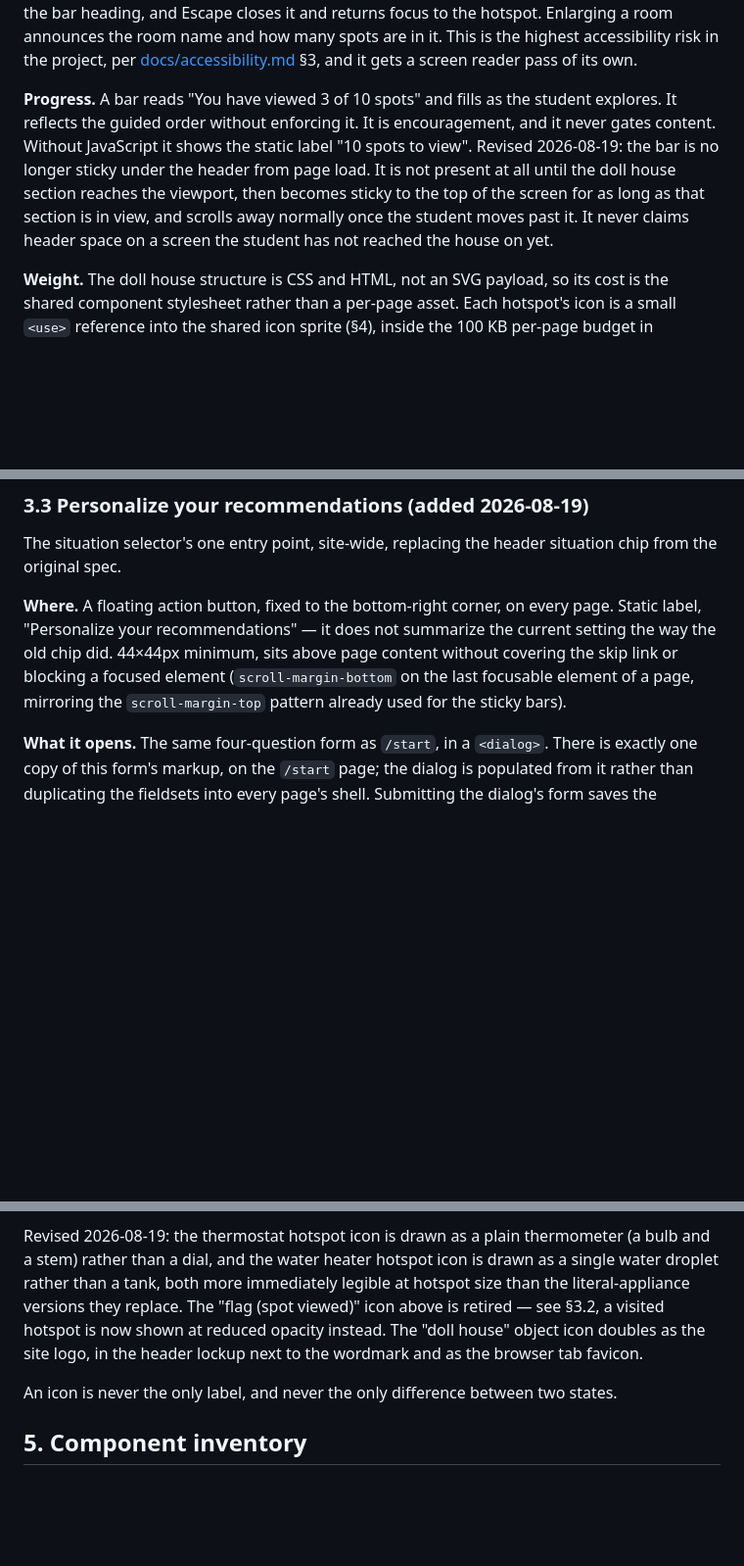
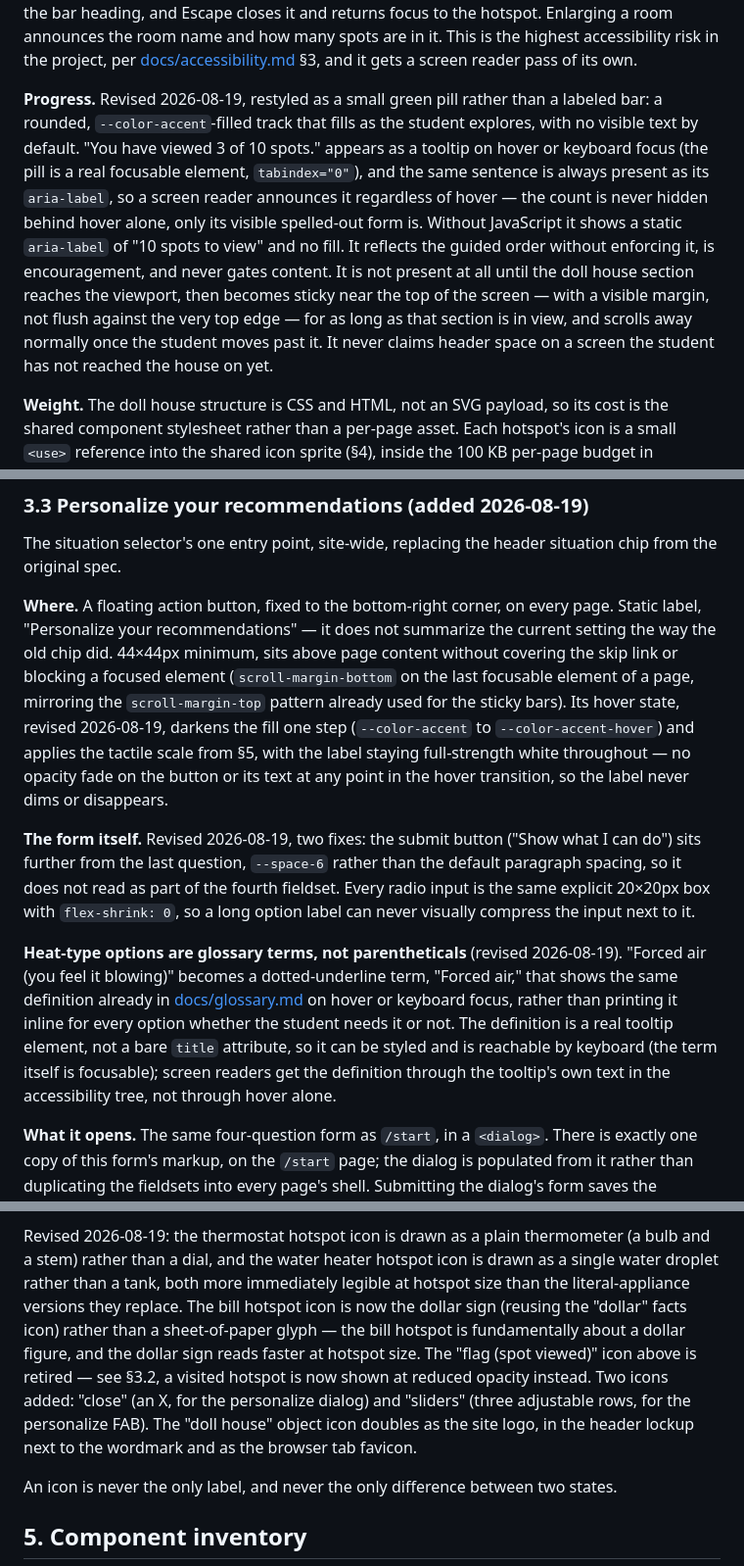
Before and after one commit to meganklu/rental-energy-hanover, a Markdown page: DESIGN.md, 3 parts joined by grey strips. Shown at 98% size. Drawn GitHub-style; blank space fills up the shorter version.

```diff
--- a/DESIGN.md
+++ b/DESIGN.md
@@ -302,13 +342,18 @@ it and returns focus to the hotspot. Enlarging a room announces the room name an
 are in it. This is the highest accessibility risk in the project, per
 [docs/accessibility.md](docs/accessibility.md) §3, and it gets a screen reader pass of its own.
 
-**Progress.** A bar reads "You have viewed 3 of 10 spots" and fills as the student explores. It
-reflects the guided order without enforcing it. It is encouragement, and it never gates content.
-Without JavaScript it shows the static label "10 spots to view". Revised 2026-08-19: the bar is
-no longer sticky under the header from page load. It is not present at all until the doll house
-section reaches the viewport, then becomes sticky to the top of the screen for as long as that
-section is in view, and scrolls away normally once the student moves past it. It never claims
-header space on a screen the student has not reached the house on yet.
+**Progress.** Revised 2026-08-19, restyled as a small green pill rather than a labeled bar: a
+rounded, `--color-accent`-filled track that fills as the student explores, with no visible text by
+default. "You have viewed 3 of 10 spots." appears as a tooltip on hover or keyboard focus (the
+pill is a real focusable element, `tabindex="0"`), and the same sentence is always present as its
+`aria-label`, so a screen reader announces it regardless of hover — the count is never hidden
+behind hover alone, only its visible spelled-out form is. Without JavaScript it shows a static
+`aria-label` of "10 spots to view" and no fill. It reflects the guided order without enforcing it,
+is encouragement, and never gates content. It is not present at all until the doll house section
+reaches the viewport, then becomes sticky near the top of the screen — with a visible margin, not
+flush against the very top edge — for as long as that section is in view, and scrolls away
+normally once the student moves past it. It never claims header space on a screen the student has
+not reached the house on yet.
 
 **Weight.** The doll house structure is CSS and HTML, not an SVG payload, so its cost is the
 shared component stylesheet rather than a per-page asset. Each hotspot's icon is a small `<use>`
@@ -331,7 +376,23 @@ original spec.
 label, "Personalize your recommendations" — it does not summarize the current setting the way the
 old chip did. 44×44px minimum, sits above page content without covering the skip link or blocking
 a focused element (`scroll-margin-bottom` on the last focusable element of a page, mirroring the
-`scroll-margin-top` pattern already used for the sticky bars).
+`scroll-margin-top` pattern already used for the sticky bars). Its hover state, revised 2026-08-19,
+darkens the fill one step (`--color-accent` to `--color-accent-hover`) and applies the tactile
+scale from §5, with the label staying full-strength white throughout — no opacity fade on the
+button or its text at any point in the hover transition, so the label never dims or disappears.
+
+**The form itself.** Revised 2026-08-19, two fixes: the submit button ("Show what I can do") sits
+further from the last question, `--space-6` rather than the default paragraph spacing, so it does
+not read as part of the fourth fieldset. Every radio input is the same explicit 20×20px box with
+`flex-shrink: 0`, so a long option label can never visually compress the input next to it.
+
+**Heat-type options are glossary terms, not parentheticals** (revised 2026-08-19). "Forced air
+(you feel it blowing)" becomes a dotted-underline term, "Forced air," that shows the same
+definition already in [docs/glossary.md](docs/glossary.md) on hover or keyboard focus, rather than
+printing it inline for every option whether the student needs it or not. The definition is a real
+tooltip element, not a bare `title` attribute, so it can be styled and is reachable by keyboard
+(the term itself is focusable); screen readers get the definition through the tooltip's own text
+in the accessibility tree, not through hover alone.
 
 **What it opens.** The same four-question form as `/start`, in a `<dialog>`. There is exactly one
 copy of this form's markup, on the `/start` page; the dialog is populated from it rather than
@@ -494,9 +555,13 @@ screen readers in ways nobody controls, and does not match a hand-drawn doll hou
 Revised 2026-08-19: the thermostat hotspot icon is drawn as a plain thermometer (a bulb and a
 stem) rather than a dial, and the water heater hotspot icon is drawn as a single water droplet
 rather than a tank, both more immediately legible at hotspot size than the literal-appliance
-versions they replace. The "flag (spot viewed)" icon above is retired — see §3.2, a visited
-hotspot is now shown at reduced opacity instead. The "doll house" object icon doubles as the site
-logo, in the header lockup next to the wordmark and as the browser tab favicon.
+versions they replace. The bill hotspot icon is now the dollar sign (reusing the "dollar" facts
+icon) rather than a sheet-of-paper glyph — the bill hotspot is fundamentally about a dollar figure,
+and the dollar sign reads faster at hotspot size. The "flag (spot viewed)" icon above is retired
+— see §3.2, a visited hotspot is now shown at reduced opacity instead. Two icons added: "close" (an
+X, for the personalize dialog) and "sliders" (three adjustable rows, for the personalize FAB). The
+"doll house" object icon doubles as the site logo, in the header lockup next to the wordmark and
+as the browser tab favicon.
 
 An icon is never the only label, and never the only difference between two states.
 
```
Also changed, not shown: other parts of DESIGN.md (+59 -12 lines).
